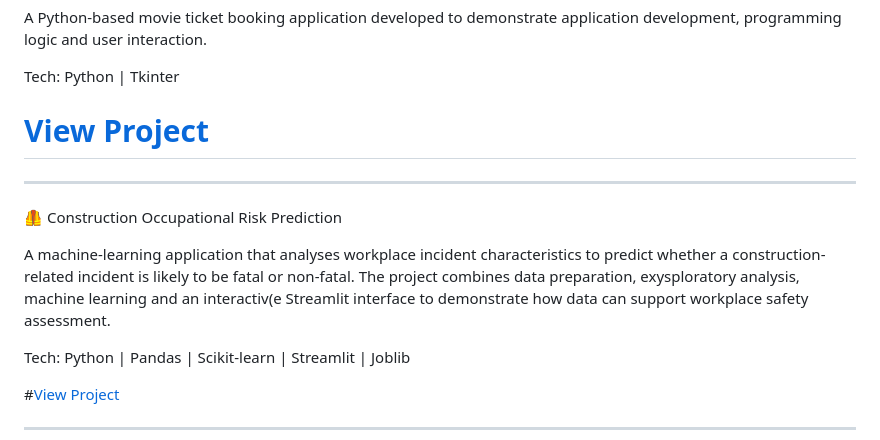
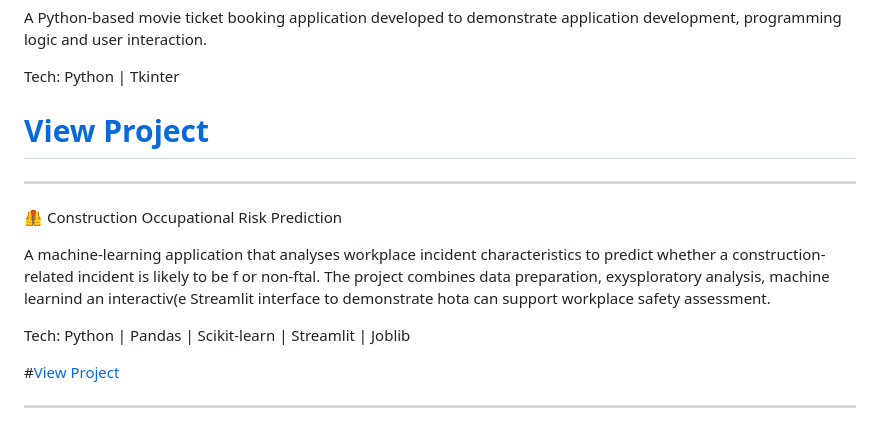
Before and after one commit to tobijoseph004-dot/tobijoseph004-dot, a Markdown page: README.md, the part around one of its changes. Drawn GitHub-style.

```diff
--- a/README.md
+++ b/README.md
@@ -54,8 +54,8 @@ Tech: Python | Tkinter
 
 🦺 Construction Occupational Risk Prediction
 
-A machine-learning application that analyses workplace incident characteristics to predict whether a construction-related incident is likely to be fatal or non-fatal.
-The project combines data preparation, exysploratory analysis, machine learning and an interactiv(e Streamlit interface to demonstrate how data can support workplace safety assessment.
+A machine-learning application that analyses workplace incident characteristics to predict whether a construction-related incident is likely to be f or non-ftal.
+The project combines data preparation, exysploratory analysis, machine learnind an interactiv(e Streamlit interface to demonstrate hota can support workplace safety assessment.
 
 Tech: Python | Pandas | Scikit-learn | Streamlit | Joblib
 
```
Also changed, not shown: other parts of README.md (+1 -1 lines).
